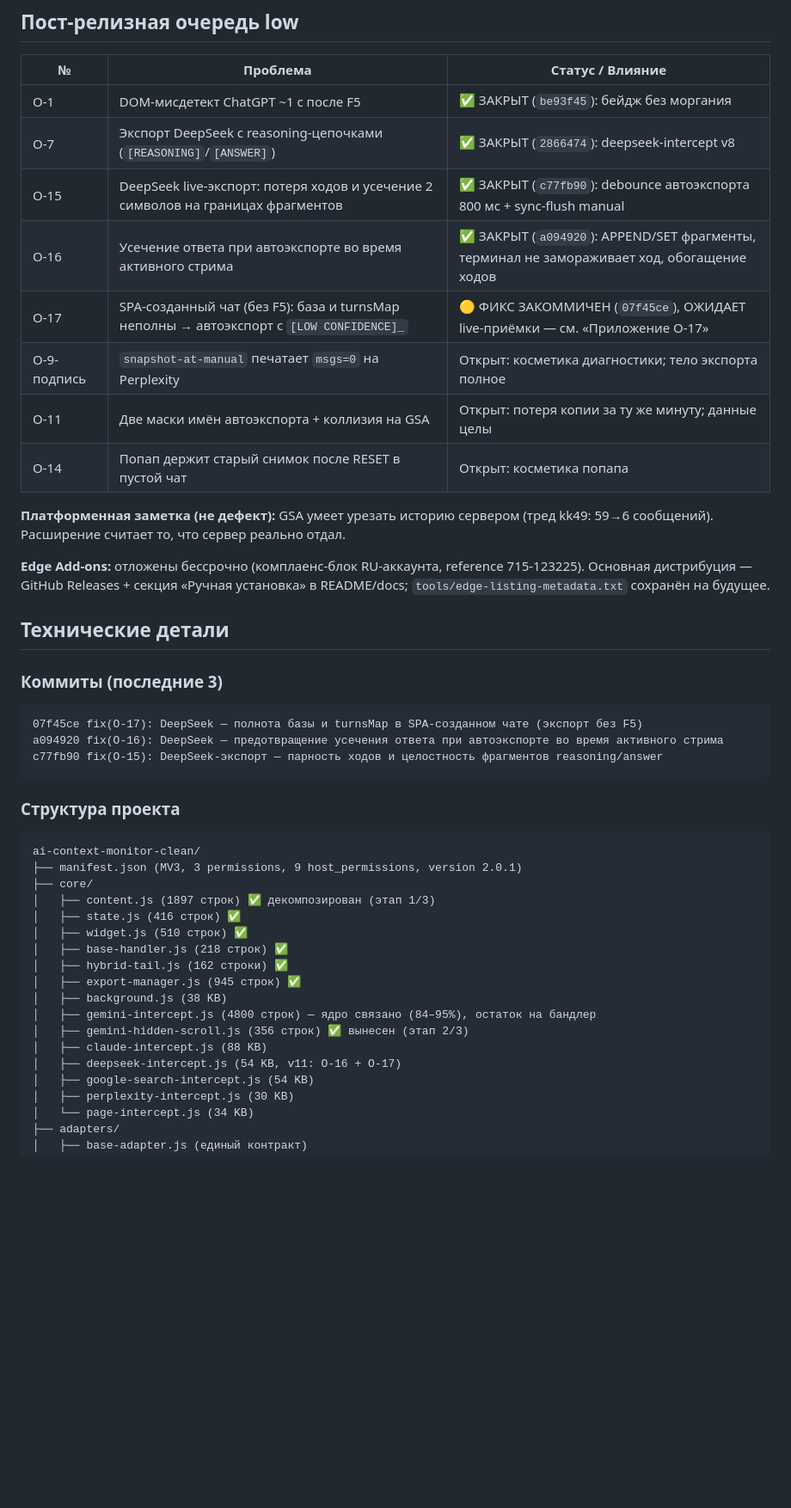
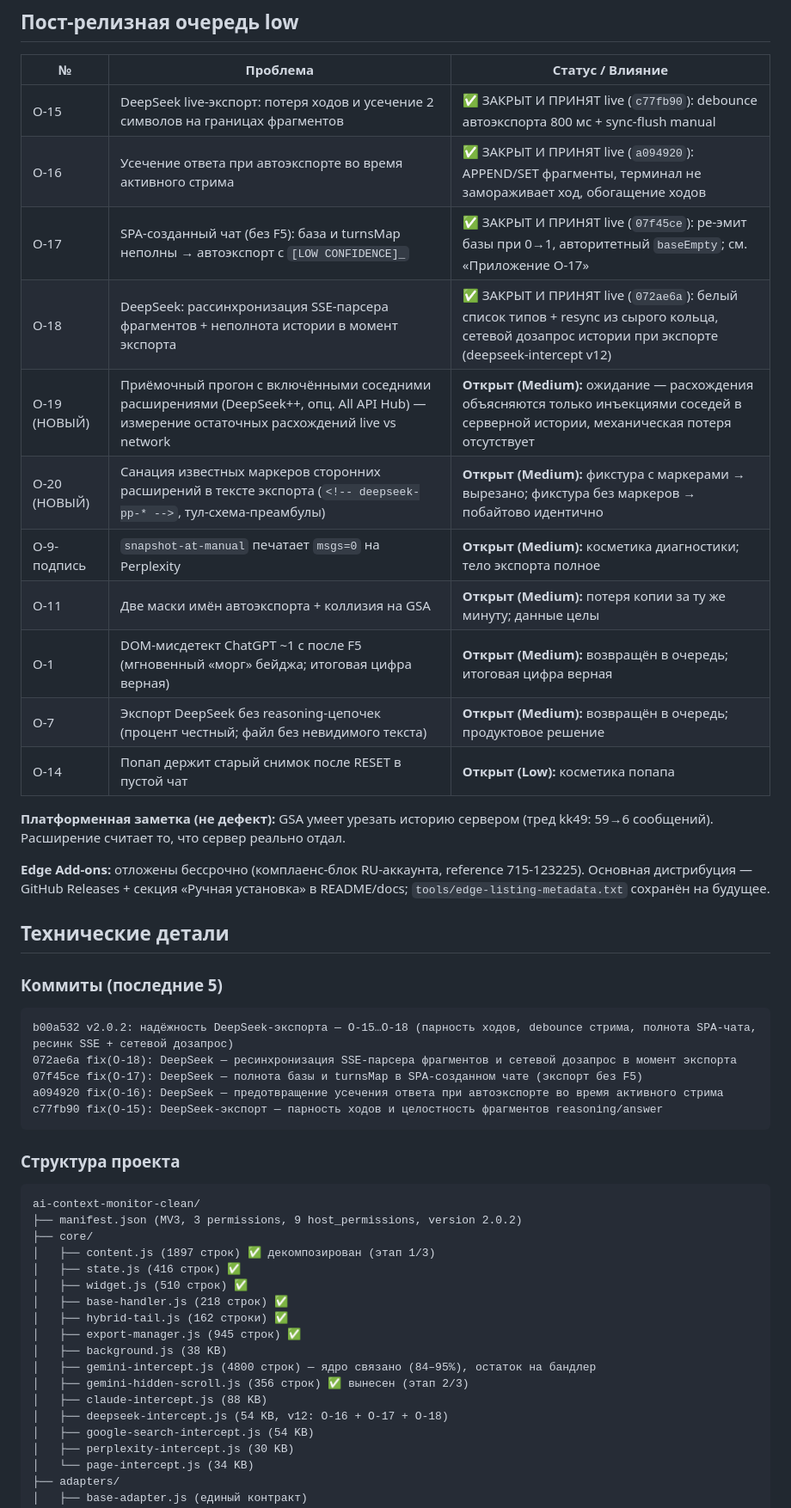
Before and after one commit to shtakan/ai-context-monitor, a Markdown page: PROJECT_HANDOFF.md, the part around one of its changes. Shown at 86% size. GitHub-like rendering; blank space fills up the shorter version.

````diff
--- a/PROJECT_HANDOFF.md
+++ b/PROJECT_HANDOFF.md
@@ -84,14 +92,17 @@
 
 | № | Проблема | Статус / Влияние |
 |---|---|---|
-| O-1 | DOM-мисдетект ChatGPT ~1 c после F5 | ✅ ЗАКРЫТ (`be93f45`): бейдж без моргания |
-| O-7 | Экспорт DeepSeek с reasoning-цепочками (`[REASONING]`/`[ANSWER]`) | ✅ ЗАКРЫТ (`2866474`): deepseek-intercept v8 |
-| O-15 | DeepSeek live-экспорт: потеря ходов и усечение 2 символов на границах фрагментов | ✅ ЗАКРЫТ (`c77fb90`): debounce автоэкспорта 800 мс + sync-flush manual |
-| O-16 | Усечение ответа при автоэкспорте во время активного стрима | ✅ ЗАКРЫТ (`a094920`): APPEND/SET фрагменты, терминал не замораживает ход, обогащение ходов |
-| O-17 | SPA-созданный чат (без F5): база и turnsMap неполны → автоэкспорт с `[LOW CONFIDENCE]_` | 🟡 ФИКС ЗАКОММИЧЕН (`07f45ce`), ОЖИДАЕТ live-приёмки — см. «Приложение O-17» |
-| O-9-подпись | `snapshot-at-manual` печатает `msgs=0` на Perplexity | Открыт: косметика диагностики; тело экспорта полное |
-| O-11 | Две маски имён автоэкспорта + коллизия на GSA | Открыт: потеря копии за ту же минуту; данные целы |
-| O-14 | Попап держит старый снимок после RESET в пустой чат | Открыт: косметика попапа |
+| O-15 | DeepSeek live-экспорт: потеря ходов и усечение 2 символов на границах фрагментов | ✅ ЗАКРЫТ И ПРИНЯТ live (`c77fb90`): debounce автоэкспорта 800 мс + sync-flush manual |
+| O-16 | Усечение ответа при автоэкспорте во время активного стрима | ✅ ЗАКРЫТ И ПРИНЯТ live (`a094920`): APPEND/SET фрагменты, терминал не замораживает ход, обогащение ходов |
+| O-17 | SPA-созданный чат (без F5): база и turnsMap неполны → автоэкспорт с `[LOW CONFIDENCE]_` | ✅ ЗАКРЫТ И ПРИНЯТ live (`07f45ce`): ре-эмит базы при 0→1, авторитетный `baseEmpty`; см. «Приложение O-17» |
+| O-18 | DeepSeek: рассинхронизация SSE-парсера фрагментов + неполнота истории в момент экспорта | ✅ ЗАКРЫТ И ПРИНЯТ live (`072ae6a`): белый список типов + resync из сырого кольца, сетевой дозапрос истории при экспорте (deepseek-intercept v12) |
+| O-19 (НОВЫЙ) | Приёмочный прогон с включёнными соседними расширениями (DeepSeek++, опц. All API Hub) — измерение остаточных расхождений live vs network | **Открыт (Medium):** ожидание — расхождения объясняются только инъекциями соседей в серверной истории, механическая потеря отсутствует |
+| O-20 (НОВЫЙ) | Санация известных маркеров сторонних расширений в тексте экспорта (`<!-- deepseek-pp-* -->`, тул-схема-преамбулы) | **Открыт (Medium):** фикстура с маркерами → вырезано; фикстура без маркеров → побайтово идентично |
+| O-9-подпись | `snapshot-at-manual` печатает `msgs=0` на Perplexity | **Открыт (Medium):** косметика диагностики; тело экспорта полное |
+| O-11 | Две маски имён автоэкспорта + коллизия на GSA | **Открыт (Medium):** потеря копии за ту же минуту; данные целы |
+| O-1 | DOM-мисдетект ChatGPT ~1 c после F5 (мгновенный «морг» бейджа; итоговая цифра верная) | **Открыт (Medium):** возвращён в очередь; итоговая цифра верная |
+| O-7 | Экспорт DeepSeek без reasoning-цепочек (процент честный; файл без невидимого текста) | **Открыт (Medium):** возвращён в очередь; продуктовое решение |
+| O-14 | Попап держит старый снимок после RESET в пустой чат | **Открыт (Low):** косметика попапа |
 
 **Платформенная заметка (не дефект):** GSA умеет урезать историю сервером (тред kk49: 59→6 сообщений). Расширение считает то, что сервер реально отдал.
 
@@ -99,8 +110,10 @@
 
 ## Технические детали
 
-### Коммиты (последние 3)
+### Коммиты (последние 5)
 ```
+b00a532 v2.0.2: надёжность DeepSeek-экспорта — O-15…O-18 (парность ходов, debounce стрима, полнота SPA-чата, ресинк SSE + сетевой дозапрос)
+072ae6a fix(O-18): DeepSeek — ресинхронизация SSE-парсера фрагментов и сетевой дозапрос в момент экспорта
 07f45ce fix(O-17): DeepSeek — полнота базы и turnsMap в SPA-созданном чате (экспорт без F5)
 a094920 fix(O-16): DeepSeek — предотвращение усечения ответа при автоэкспорте во время активного стрима
 c77fb90 fix(O-15): DeepSeek-экспорт — парность ходов и целостность фрагментов reasoning/answer
@@ -109,7 +122,7 @@ c77fb90 fix(O-15): DeepSeek-экспорт — парность ходов и ц
 ### Структура проекта
 ```
 ai-context-monitor-clean/
-├── manifest.json (MV3, 3 permissions, 9 host_permissions, version 2.0.1)
+├── manifest.json (MV3, 3 permissions, 9 host_permissions, version 2.0.2)
 ├── core/
 │   ├── content.js (1897 строк) ✅ декомпозирован (этап 1/3)
 │   ├── state.js (416 строк) ✅
@@ -121,7 +134,7 @@ ai-context-monitor-clean/
 │   ├── gemini-intercept.js (4800 строк) — ядро связано (84–95%), остаток на бандлер
 │   ├── gemini-hidden-scroll.js (356 строк) ✅ вынесен (этап 2/3)
 │   ├── claude-intercept.js (88 KB)
-│   ├── deepseek-intercept.js (54 KB, v11: O-16 + O-17)
+│   ├── deepseek-intercept.js (54 KB, v12: O-16 + O-17 + O-18)
 │   ├── google-search-intercept.js (54 KB)
 │   ├── perplexity-intercept.js (30 KB)
 │   └── page-intercept.js (34 KB)
````
Also changed, not shown: other parts of PROJECT_HANDOFF.md (+51 -22 lines).
